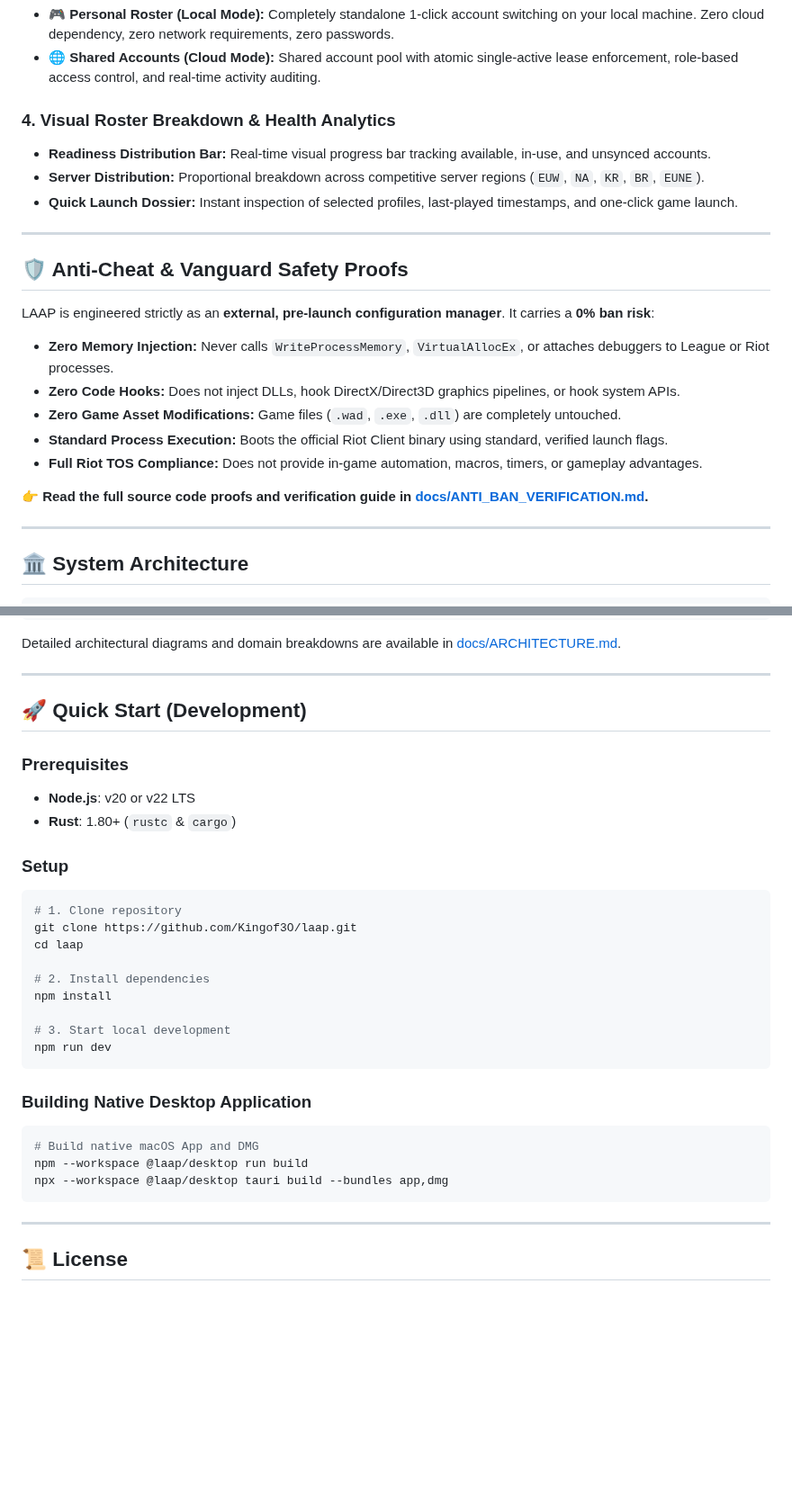
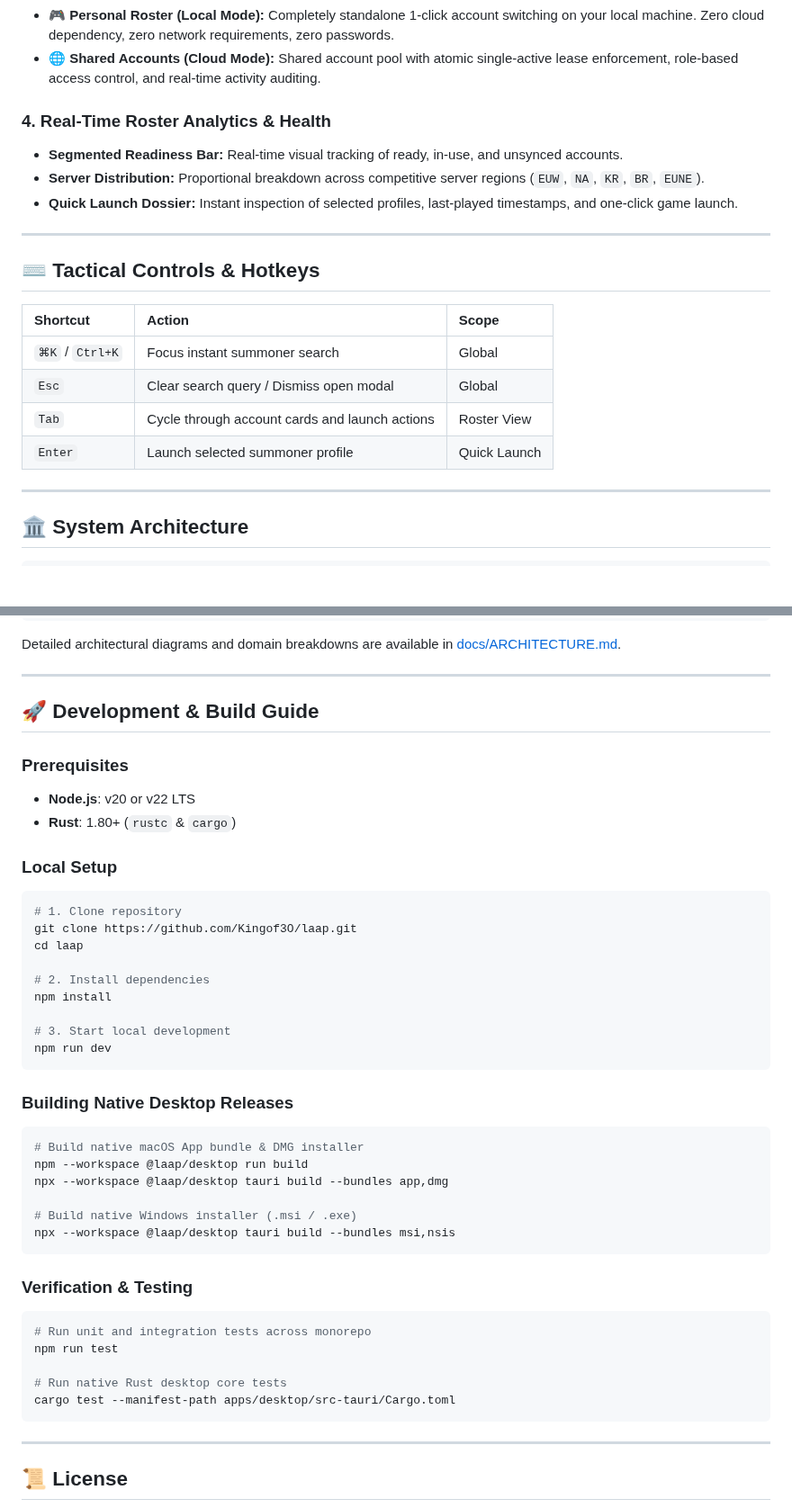
Before and after one commit to Kingof3O/laap, a Markdown page: README.md, 2 parts joined by grey strips. Shown at 90% size. Rendered like a GitHub page; blank space fills up the shorter version.

````diff
--- a/README.md
+++ b/README.md
@@ -74,24 +101,21 @@ LAAP **strictly never prompts for, collects, stores, or handles Riot account pas
 - **🎮 Personal Roster (Local Mode):** Completely standalone 1-click account switching on your local machine. Zero cloud dependency, zero network requirements, zero passwords.
 - **🌐 Shared Accounts (Cloud Mode):** Shared account pool with atomic single-active lease enforcement, role-based access control, and real-time activity auditing.
 
-### 4. Visual Roster Breakdown & Health Analytics
-- **Readiness Distribution Bar:** Real-time visual progress bar tracking available, in-use, and unsynced accounts.
+### 4. Real-Time Roster Analytics & Health
+- **Segmented Readiness Bar:** Real-time visual tracking of ready, in-use, and unsynced accounts.
 - **Server Distribution:** Proportional breakdown across competitive server regions (`EUW`, `NA`, `KR`, `BR`, `EUNE`).
 - **Quick Launch Dossier:** Instant inspection of selected profiles, last-played timestamps, and one-click game launch.
 
 ---
 
-## 🛡️ Anti-Cheat & Vanguard Safety Proofs
+## ⌨️ Tactical Controls & Hotkeys
 
-LAAP is engineered strictly as an **external, pre-launch configuration manager**. It carries a **0% ban risk**:
-
-- **Zero Memory Injection:** Never calls `WriteProcessMemory`, `VirtualAllocEx`, or attaches debuggers to League or Riot processes.
-- **Zero Code Hooks:** Does not inject DLLs, hook DirectX/Direct3D graphics pipelines, or hook system APIs.
-- **Zero Game Asset Modifications:** Game files (`.wad`, `.exe`, `.dll`) are completely untouched.
-- **Standard Process Execution:** Boots the official Riot Client binary using standard, verified launch flags.
-- **Full Riot TOS Compliance:** Does not provide in-game automation, macros, timers, or gameplay advantages.
-
-👉 **Read the full source code proofs and verification guide in [docs/ANTI_BAN_VERIFICATION.md](docs/ANTI_BAN_VERIFICATION.md).**
+| Shortcut | Action | Scope |
+|:---|:---|:---|
+| `⌘K` / `Ctrl+K` | Focus instant summoner search | Global |
+| `Esc` | Clear search query / Dismiss open modal | Global |
+| `Tab` | Cycle through account cards and launch actions | Roster View |
+| `Enter` | Launch selected summoner profile | Quick Launch |
 
 ---
 
@@ -129,13 +153,13 @@ Detailed architectural diagrams and domain breakdowns are available in [docs/ARC
 
 ---
 
-## 🚀 Quick Start (Development)
+## 🚀 Development & Build Guide
 
 ### Prerequisites
 - **Node.js**: v20 or v22 LTS
 - **Rust**: 1.80+ (`rustc` & `cargo`)
 
-### Setup
+### Local Setup
 ```bash
 # 1. Clone repository
 git clone https://github.com/Kingof3O/laap.git
@@ -148,11 +172,23 @@ npm install
 npm run dev
 ```
 
-### Building Native Desktop Application
+### Building Native Desktop Releases
 ```bash
-# Build native macOS App and DMG
+# Build native macOS App bundle & DMG installer
 npm --workspace @laap/desktop run build
 npx --workspace @laap/desktop tauri build --bundles app,dmg
+
+# Build native Windows installer (.msi / .exe)
+npx --workspace @laap/desktop tauri build --bundles msi,nsis
+```
+
+### Verification & Testing
+```bash
+# Run unit and integration tests across monorepo
+npm run test
+
+# Run native Rust desktop core tests
+cargo test --manifest-path apps/desktop/src-tauri/Cargo.toml
 ```
 
 ---
````
Also changed, not shown: other parts of README.md (+44 -17 lines), docs/assets/launcher-grid.png, docs/assets/launcher-shared-accounts.png, docs/assets/launcher-table.png, 1 other file.
